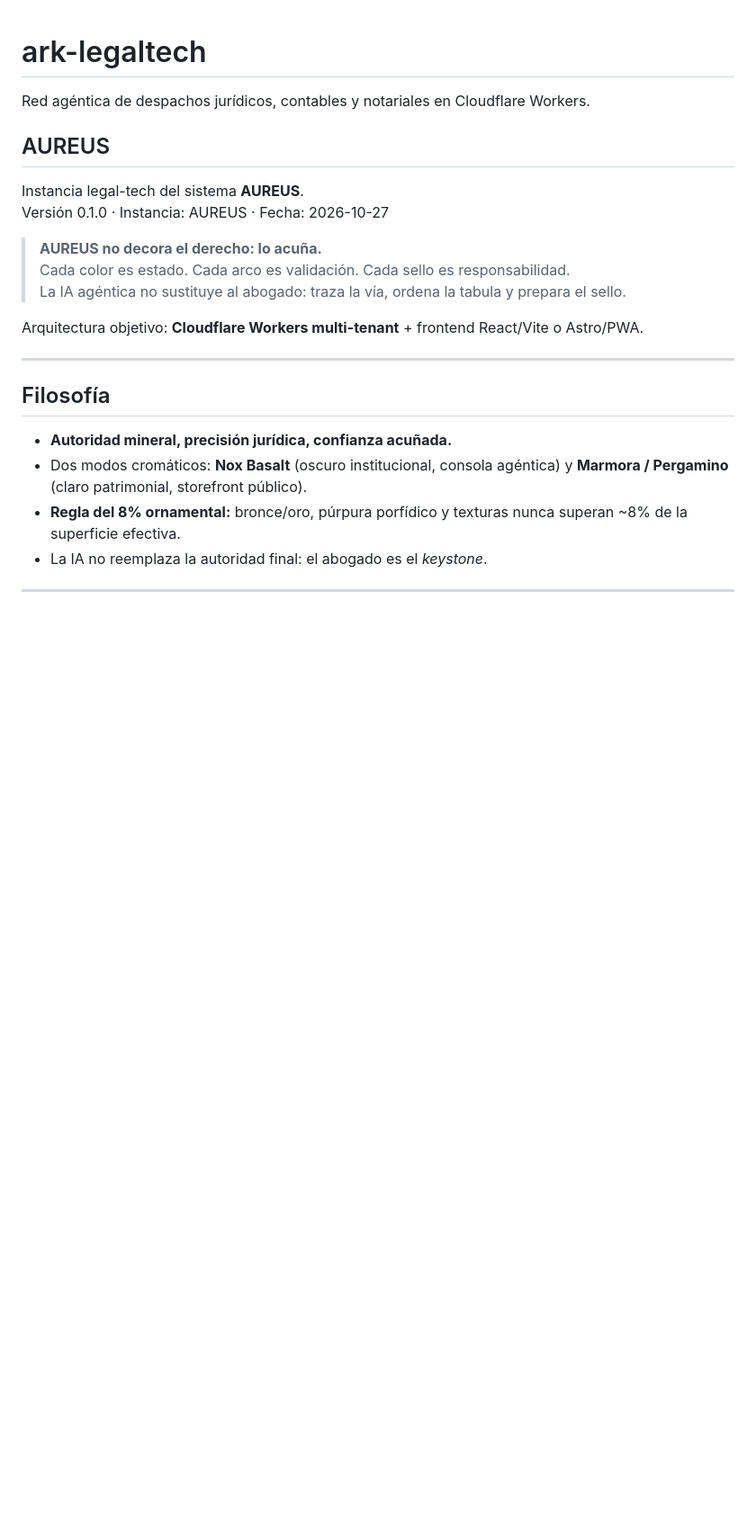
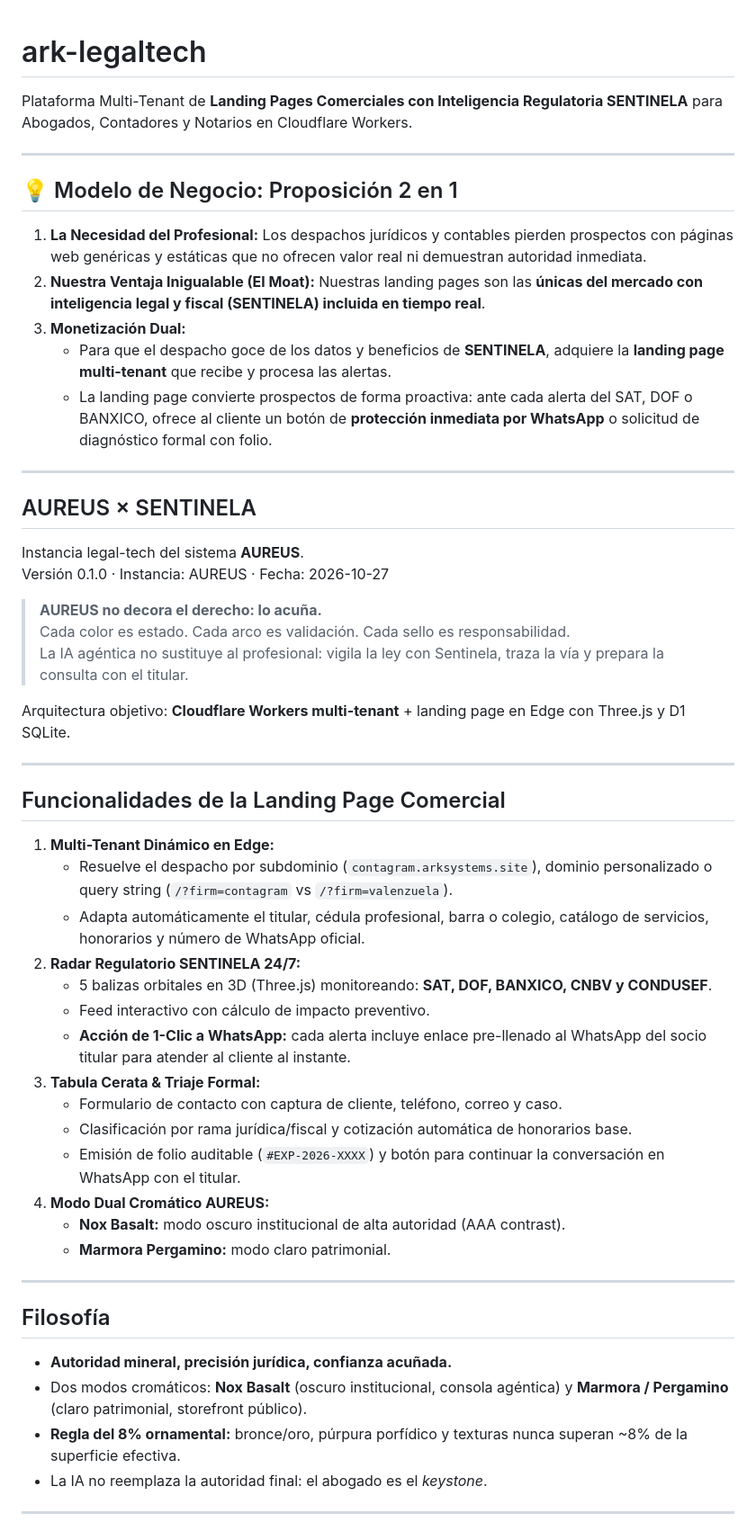
Before and after one commit to substrateholdingsai/ark-legaltech, a Markdown page: README.md, the part around the change. Shown at 90% size. Drawn GitHub-style; blank space fills up the shorter version.

Commit message:
docs: actualizar README con modelo de negocio 2 en 1 y arquitectura de landing page

```diff
--- a/README.md
+++ b/README.md
@@ -1,17 +1,48 @@
 # ark-legaltech
 
-Red agéntica de despachos jurídicos, contables y notariales en Cloudflare Workers.
+Plataforma Multi-Tenant de **Landing Pages Comerciales con Inteligencia Regulatoria SENTINELA** para Abogados, Contadores y Notarios en Cloudflare Workers.
 
-## AUREUS
+---
+
+## 💡 Modelo de Negocio: Proposición 2 en 1
+
+1. **La Necesidad del Profesional:** Los despachos jurídicos y contables pierden prospectos con páginas web genéricas y estáticas que no ofrecen valor real ni demuestran autoridad inmediata.
+2. **Nuestra Ventaja Inigualable (El Moat):** Nuestras landing pages son las **únicas del mercado con inteligencia legal y fiscal (SENTINELA) incluida en tiempo real**.
+3. **Monetización Dual:**
+   - Para que el despacho goce de los datos y beneficios de **SENTINELA**, adquiere la **landing page multi-tenant** que recibe y procesa las alertas.
+   - La landing page convierte prospectos de forma proactiva: ante cada alerta del SAT, DOF o BANXICO, ofrece al cliente un botón de **protección inmediata por WhatsApp** o solicitud de diagnóstico formal con folio.
+
+---
+
+## AUREUS × SENTINELA
 
 Instancia legal-tech del sistema **AUREUS**.
 Versión 0.1.0 · Instancia: AUREUS · Fecha: 2026-10-27
 
 > **AUREUS no decora el derecho: lo acuña.**
 > Cada color es estado. Cada arco es validación. Cada sello es responsabilidad.
-> La IA agéntica no sustituye al abogado: traza la vía, ordena la tabula y prepara el sello.
+> La IA agéntica no sustituye al profesional: vigila la ley con Sentinela, traza la vía y prepara la consulta con el titular.
 
-Arquitectura objetivo: **Cloudflare Workers multi-tenant** + frontend React/Vite o Astro/PWA.
+Arquitectura objetivo: **Cloudflare Workers multi-tenant** + landing page en Edge con Three.js y D1 SQLite.
+
+---
+
+## Funcionalidades de la Landing Page Comercial
+
+1. **Multi-Tenant Dinámico en Edge:**
+   - Resuelve el despacho por subdominio (`contagram.arksystems.site`), dominio personalizado o query string (`/?firm=contagram` vs `/?firm=valenzuela`).
+   - Adapta automáticamente el titular, cédula profesional, barra o colegio, catálogo de servicios, honorarios y número de WhatsApp oficial.
+2. **Radar Regulatorio SENTINELA 24/7:**
+   - 5 balizas orbitales en 3D (Three.js) monitoreando: **SAT, DOF, BANXICO, CNBV y CONDUSEF**.
+   - Feed interactivo con cálculo de impacto preventivo.
+   - **Acción de 1-Clic a WhatsApp:** cada alerta incluye enlace pre-llenado al WhatsApp del socio titular para atender al cliente al instante.
+3. **Tabula Cerata & Triaje Formal:**
+   - Formulario de contacto con captura de cliente, teléfono, correo y caso.
+   - Clasificación por rama jurídica/fiscal y cotización automática de honorarios base.
+   - Emisión de folio auditable (`#EXP-2026-XXXX`) y botón para continuar la conversación en WhatsApp con el titular.
+4. **Modo Dual Cromático AUREUS:**
+   - **Nox Basalt:** modo oscuro institucional de alta autoridad (AAA contrast).
+   - **Marmora Pergamino:** modo claro patrimonial.
 
 ---
 
```
